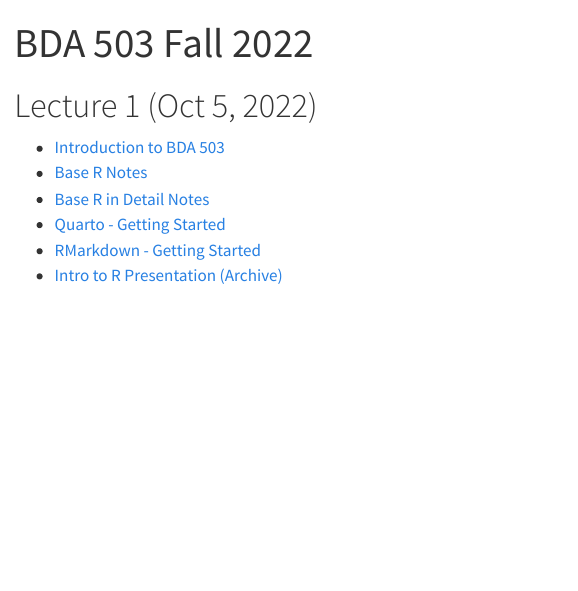
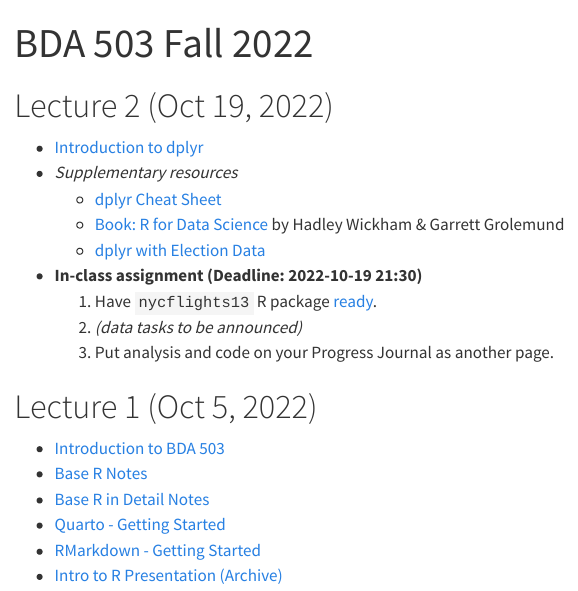
Before and after one commit to MEF-BDA503/fall22, a Quarto document (index.qmd): the page in a window 1100 px wide, from its top. Rendered offline with R 4.5, knitr and Pandoc in place of Quarto, with nearby package versions.

Commit message:
Lecture 2

```diff
--- a/index.qmd
+++ b/index.qmd
@@ -2,6 +2,18 @@
 title: "BDA 503 Fall 2022"
 toc: false
 ---
+
+# Lecture 2 (Oct 19, 2022)
+
+- [Introduction to dplyr](https://berkorbay.github.io/book-of-eda/dplyr.html)
+- *Supplementary resources*
+    - [dplyr Cheat Sheet](https://raw.githubusercontent.com/rstudio/cheatsheets/main/data-transformation.pdf)
+    - [Book: R for Data Science](https://r4ds.had.co.nz/) by Hadley Wickham & Garrett Grolemund
+    - [dplyr with Election Data](https://pjournal.github.io/files/dplyr_elections.html)
+- **In-class assignment (Deadline: 2022-10-19 21:30)**
+    1. Have `nycflights13` R package [ready](https://datatofish.com/install-package-r/).
+    2. _(data tasks to be announced)_
+    3. Put analysis and code on your Progress Journal as another page.
 
 # Lecture 1 (Oct 5, 2022)
 
```
Also changed, not shown: docs/search.json, 2 other files.
